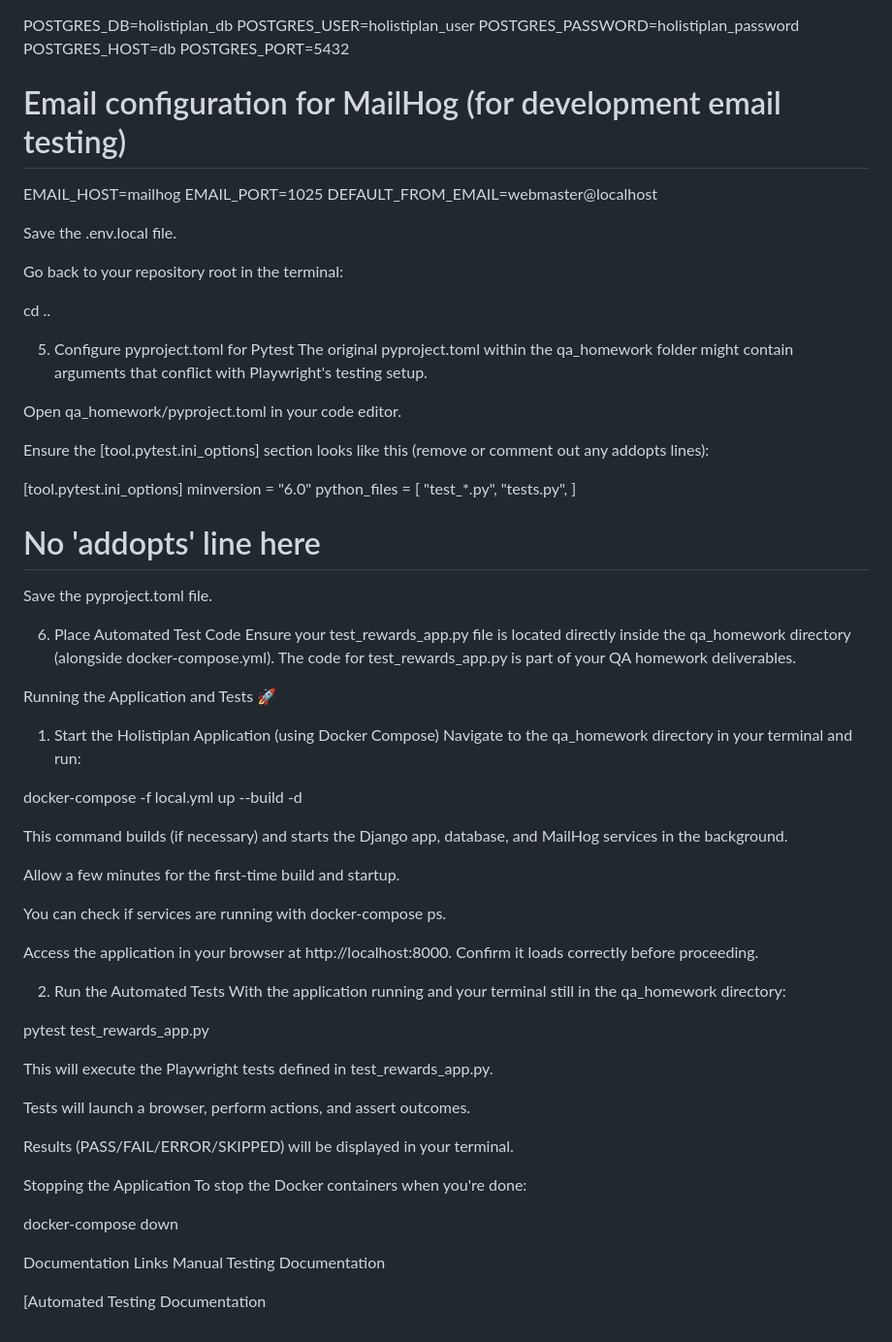
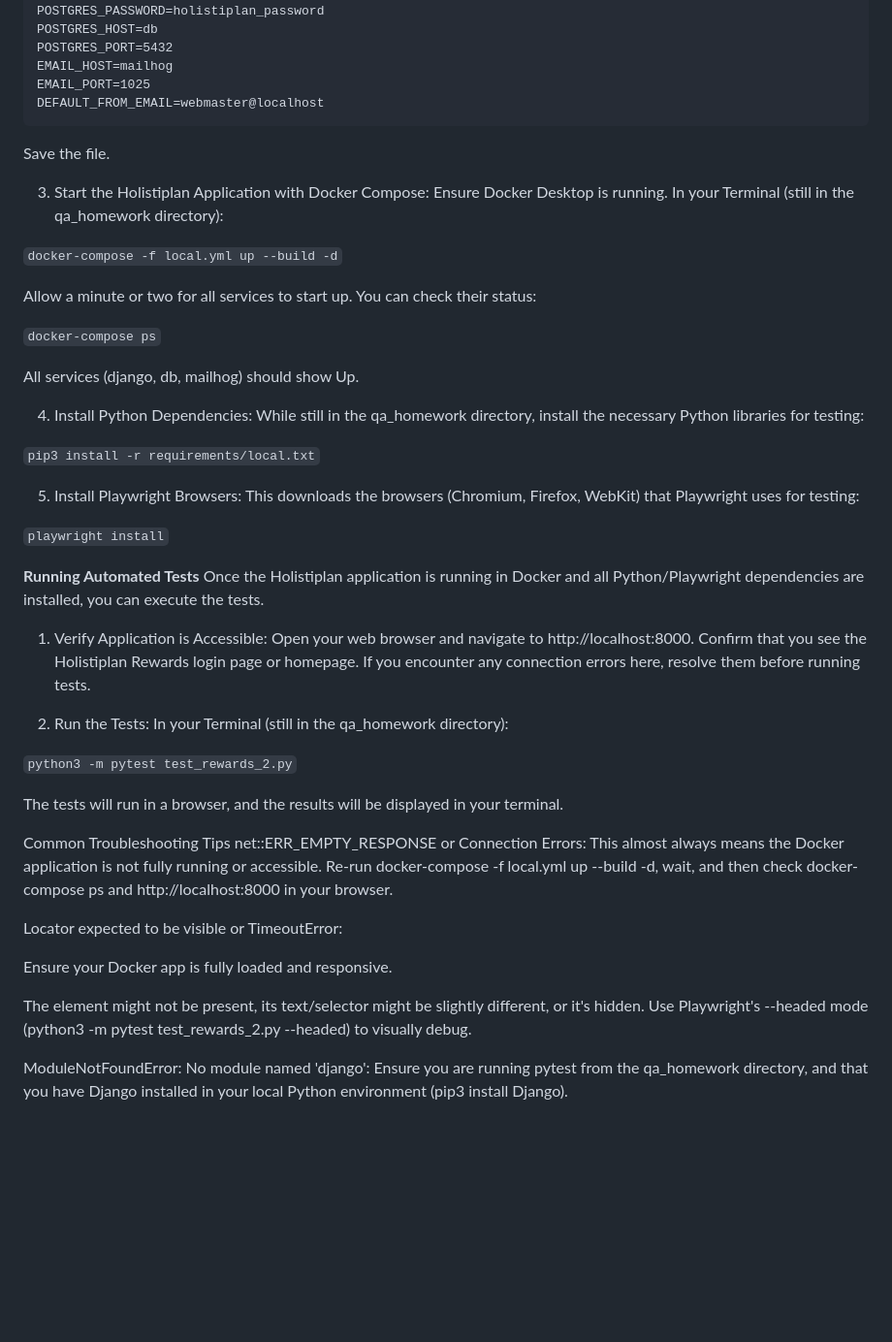
Before and after one commit to rn1034-QA/Holistiplan-QA-homework, a Markdown page: README.md, the part around one of its changes. Shown at 97% size. GitHub-like rendering; blank space fills up the shorter version.

````diff
--- a/README.md
+++ b/README.md
@@ -84,69 +39,54 @@ POSTGRES_USER=holistiplan_user
 POSTGRES_PASSWORD=holistiplan_password
 POSTGRES_HOST=db
 POSTGRES_PORT=5432
-
-# Email configuration for MailHog (for development email testing)
 EMAIL_HOST=mailhog
 EMAIL_PORT=1025
 DEFAULT_FROM_EMAIL=webmaster@localhost
+```
 
-Save the .env.local file.
+Save the file.
 
-Go back to your repository root in the terminal:
+3. Start the Holistiplan Application with Docker Compose:
+Ensure Docker Desktop is running. In your Terminal (still in the qa_homework directory):
 
-cd ..
+```docker-compose -f local.yml up --build -d```
 
-5. Configure pyproject.toml for Pytest
-The original pyproject.toml within the qa_homework folder might contain arguments that conflict with Playwright's testing setup.
+Allow a minute or two for all services to start up. You can check their status:
 
-Open qa_homework/pyproject.toml in your code editor.
+```docker-compose ps```
 
-Ensure the [tool.pytest.ini_options] section looks like this (remove or comment out any addopts lines):
+All services (django, db, mailhog) should show Up.
 
-[tool.pytest.ini_options]
-minversion = "6.0"
-python_files = [
-    "test_*.py",
-    "tests.py",
-]
-# No 'addopts' line here
+4. Install Python Dependencies:
+While still in the qa_homework directory, install the necessary Python libraries for testing:
 
-Save the pyproject.toml file.
+```pip3 install -r requirements/local.txt```
 
-6. Place Automated Test Code
-Ensure your test_rewards_app.py file is located directly inside the qa_homework directory (alongside docker-compose.yml). The code for test_rewards_app.py is part of your QA homework deliverables.
+5. Install Playwright Browsers:
+This downloads the browsers (Chromium, Firefox, WebKit) that Playwright uses for testing:
 
-Running the Application and Tests 🚀
-1. Start the Holistiplan Application (using Docker Compose)
-Navigate to the qa_homework directory in your terminal and run:
+```playwright install```
 
-docker-compose -f local.yml up --build -d
+**Running Automated Tests**
+Once the Holistiplan application is running in Docker and all Python/Playwright dependencies are installed, you can execute the tests.
 
-This command builds (if necessary) and starts the Django app, database, and MailHog services in the background.
+1. Verify Application is Accessible:
+Open your web browser and navigate to http://localhost:8000. Confirm that you see the Holistiplan Rewards login page or homepage. If you encounter any connection errors here, resolve them before running tests.
 
-Allow a few minutes for the first-time build and startup.
+2. Run the Tests:
+In your Terminal (still in the qa_homework directory):
 
-You can check if services are running with docker-compose ps.
+```python3 -m pytest test_rewards_2.py```
 
-Access the application in your browser at http://localhost:8000. Confirm it loads correctly before proceeding.
+The tests will run in a browser, and the results will be displayed in your terminal.
 
-2. Run the Automated Tests
-With the application running and your terminal still in the qa_homework directory:
+Common Troubleshooting Tips
+net::ERR_EMPTY_RESPONSE or Connection Errors: This almost always means the Docker application is not fully running or accessible. Re-run docker-compose -f local.yml up --build -d, wait, and then check docker-compose ps and http://localhost:8000 in your browser.
 
-pytest test_rewards_app.py
+Locator expected to be visible or TimeoutError:
 
-This will execute the Playwright tests defined in test_rewards_app.py.
+Ensure your Docker app is fully loaded and responsive.
 
-Tests will launch a browser, perform actions, and assert outcomes.
+The element might not be present, its text/selector might be slightly different, or it's hidden. Use Playwright's --headed mode (python3 -m pytest test_rewards_2.py --headed) to visually debug.
 
-Results (PASS/FAIL/ERROR/SKIPPED) will be displayed in your terminal.
-
-Stopping the Application
-To stop the Docker containers when you're done:
-
-docker-compose down
-
-Documentation Links
-Manual Testing Documentation
-
-[Automated Testing Documentation
+ModuleNotFoundError: No module named 'django': Ensure you are running pytest from the qa_homework directory, and that you have Django installed in your local Python environment (pip3 install Django).
````
Also changed, not shown: other parts of README.md (+21 -66 lines).
